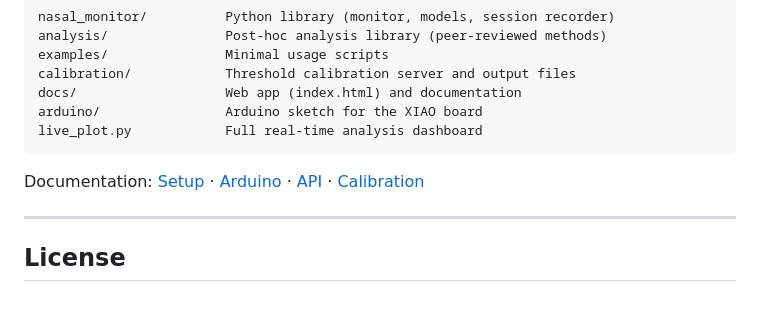
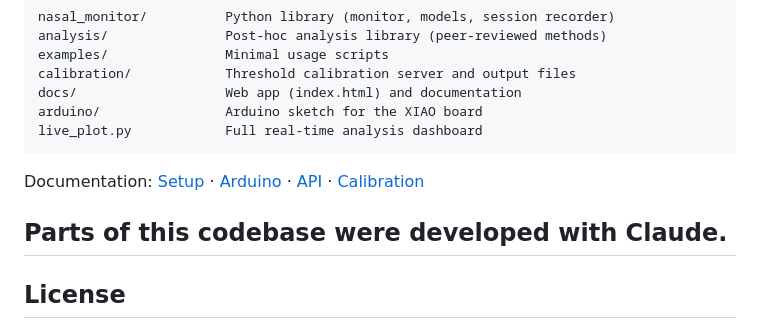
Before and after one commit to Rezoinit/nasal_monitoring, a Markdown page: README.md, the part around the change. Rendered like a GitHub page; blank space fills up the shorter version.

```diff
--- a/README.md
+++ b/README.md
@@ -220,6 +220,7 @@ live_plot.py            Full real-time analysis dashboard
 
 Documentation: [Setup](docs/SETUP.md) · [Arduino](docs/ARDUINO.md) · [API](docs/API.md) · [Calibration](docs/CALIBRATION.md)
 
+Parts of this codebase were developed with Claude.
 ---
 
 ## License
```
